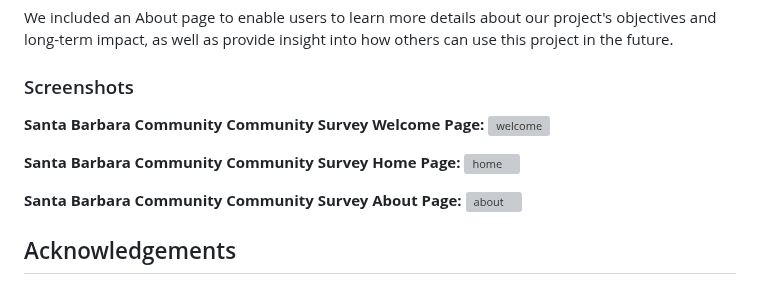
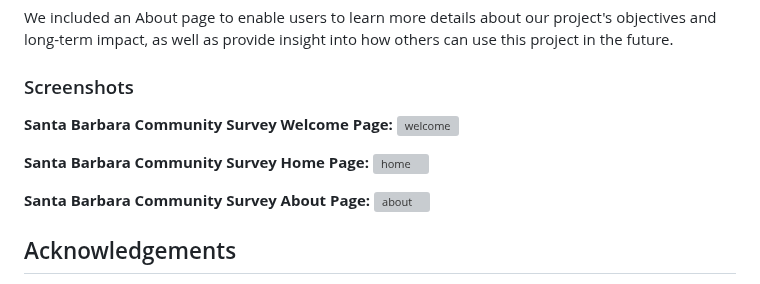
Before and after one commit to danigold1020/asianam-191a-oceanpollution, a Markdown page: README.md, the part around the change. GitHub-like rendering; grey boxes are pictures that could not be loaded.

```diff
--- a/README.md
+++ b/README.md
@@ -54,14 +54,14 @@ Our menu bar located at the top of the mapplication allows for an easy navigatio
 We included an About page to enable users to learn more details about our project's objectives and long-term impact, as well as provide insight into how others can use this project in the future.
 
 ### Screenshots
-**Santa Barbara Community Community Survey Welcome Page:**
+**Santa Barbara Community Survey Welcome Page:**
 <img width="1440" alt="welcome" src="https://github.com/danigold1020/asianam-191a-oceanpollution/assets/73193396/8b22ece2-c625-4c5e-a9e9-fd8687df1ab2">
 
-**Santa Barbara Community Community Survey Home Page:**
+**Santa Barbara Community Survey Home Page:**
 <img width="1440" alt="home" src="https://github.com/danigold1020/asianam-191a-oceanpollution/assets/73193396/7f67f3de-8c9f-48b0-8c16-7d32ce5a661c">
 
 
-**Santa Barbara Community Community Survey About Page:**
+**Santa Barbara Community Survey About Page:**
 <img width="1440" alt="about" src="https://github.com/danigold1020/asianam-191a-oceanpollution/assets/73193396/f1c2bad0-79d7-4acd-81cf-619cfafe125a">
 
 ## Acknowledgements
```
